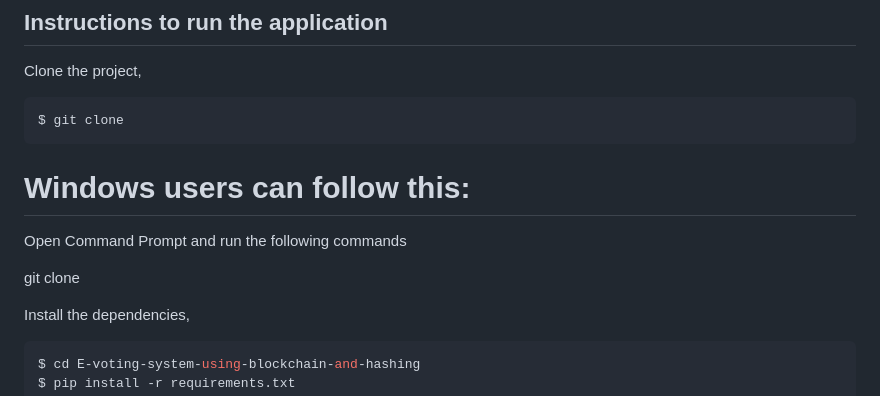
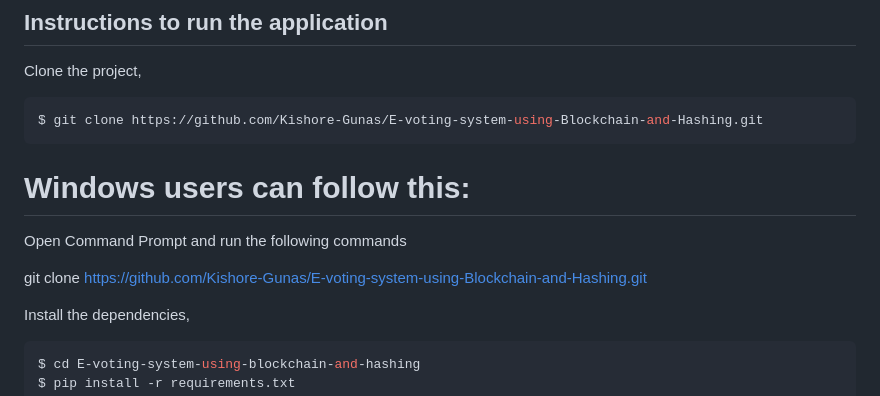
Before and after one commit to Kishore-Gunas/E-voting-system-using-Blockchain-and-Hashing, a Markdown page: README.md, the part around the change. Drawn GitHub-style.

````diff
--- a/README.md
+++ b/README.md
@@ -184,14 +184,14 @@ In summary, mining ensures that transactions are securely added to the blockchai
 Clone the project,
 
 ```sh
-$ git clone
+$ git clone https://github.com/Kishore-Gunas/E-voting-system-using-Blockchain-and-Hashing.git
 ```
 
 # Windows users can follow this:
 
 Open Command Prompt and run the following commands
 
-git clone
+git clone https://github.com/Kishore-Gunas/E-voting-system-using-Blockchain-and-Hashing.git
 
 Install the dependencies,
 
````
